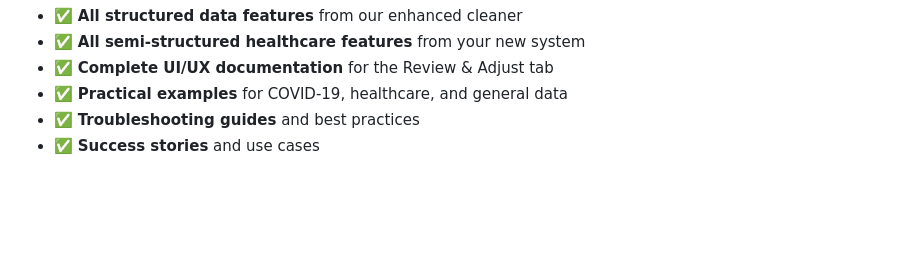
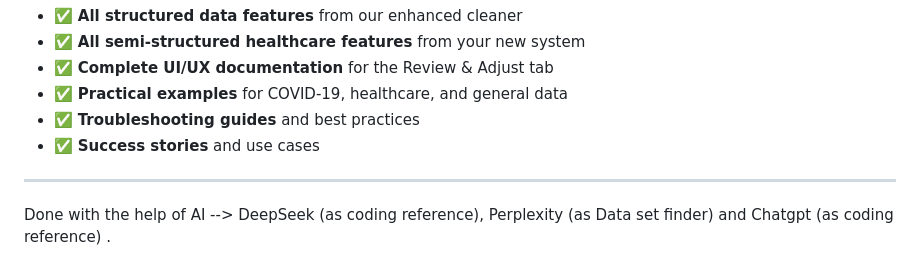
Before and after one commit to mkpg/Smart-Data-Cleaning-and-Preprocessing-tool, a Markdown page: README.md, the part around the change. GitHub-like rendering; blank space fills up the shorter version.

Commit message:
Update README with AI tool acknowledgments
Added acknowledgments for AI tools used in the project.

```diff
--- a/README.md
+++ b/README.md
@@ -346,3 +346,7 @@ This comprehensive README combines:
 - ✅ **Practical examples** for COVID-19, healthcare, and general data
 - ✅ **Troubleshooting guides** and best practices
 - ✅ **Success stories** and use cases
+
+___________________________________________________________________________________________________________________________________________________________________
+
+Done with the help of AI --> DeepSeek (as coding reference), Perplexity (as Data set finder) and Chatgpt (as coding reference) .
```
